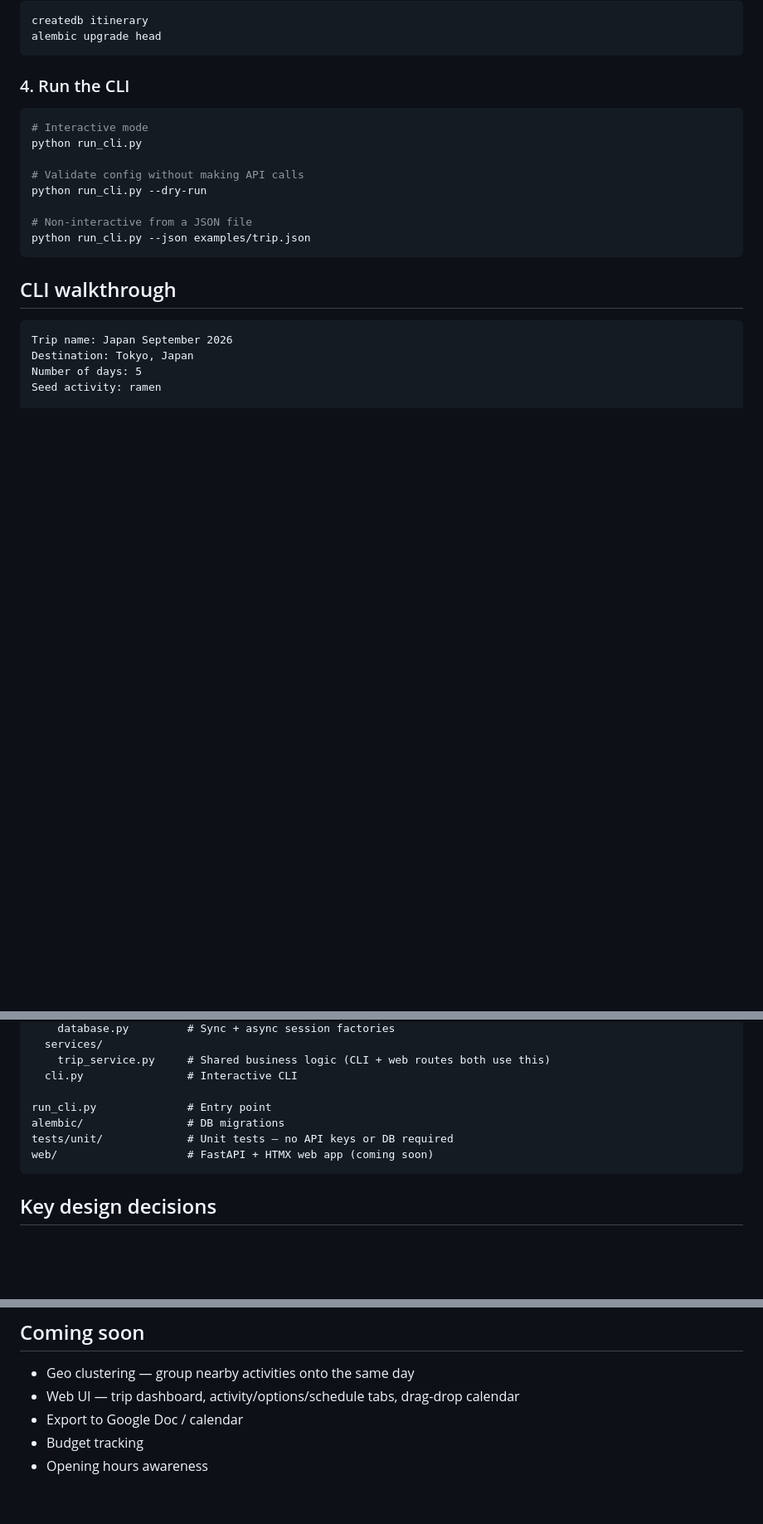
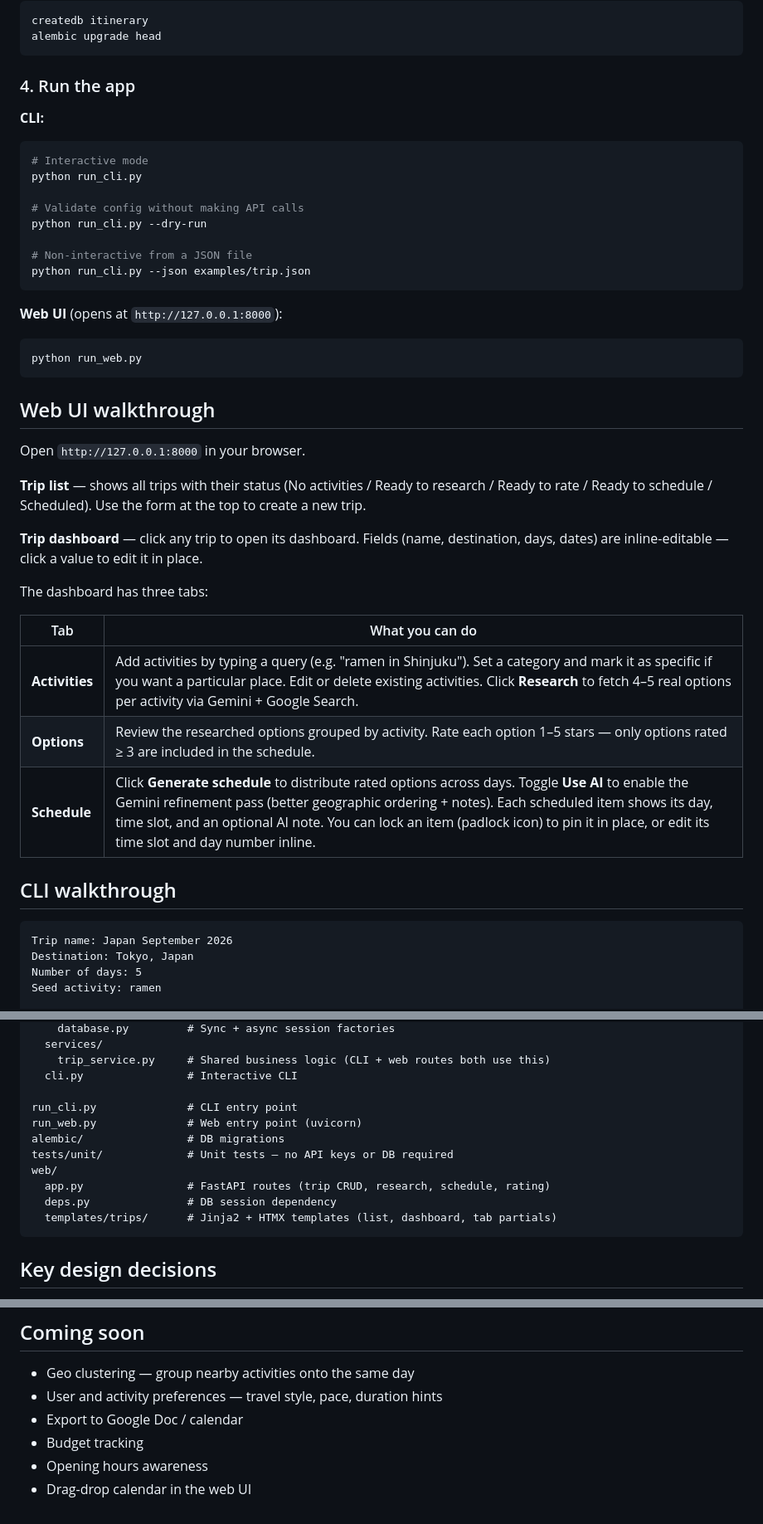
Before and after one commit to zzzhushi/AI-Travel-Itinerary-Planner, a Markdown page: README.md, 3 parts joined by grey strips. Shown at 83% size. Rendered like a GitHub page; blank space fills up the shorter version.

Commit message:
Update readme with web view

````diff
--- a/README.md
+++ b/README.md
@@ -39,8 +39,9 @@ createdb itinerary
 alembic upgrade head
 ```
 
-### 4. Run the CLI
+### 4. Run the app
 
+**CLI:**
 ```bash
 # Interactive mode
 python run_cli.py
@@ -51,6 +52,27 @@ python run_cli.py --dry-run
 # Non-interactive from a JSON file
 python run_cli.py --json examples/trip.json
 ```
+
+**Web UI** (opens at `http://127.0.0.1:8000`):
+```bash
+python run_web.py
+```
+
+## Web UI walkthrough
+
+Open `http://127.0.0.1:8000` in your browser.
+
+**Trip list** — shows all trips with their status (No activities / Ready to research / Ready to rate / Ready to schedule / Scheduled). Use the form at the top to create a new trip.
+
+**Trip dashboard** — click any trip to open its dashboard. Fields (name, destination, days, dates) are inline-editable — click a value to edit it in place.
+
+The dashboard has three tabs:
+
+| Tab | What you can do |
+|---|---|
+| **Activities** | Add activities by typing a query (e.g. "ramen in Shinjuku"). Set a category and mark it as specific if you want a particular place. Edit or delete existing activities. Click **Research** to fetch 4–5 real options per activity via Gemini + Google Search. |
+| **Options** | Review the researched options grouped by activity. Rate each option 1–5 stars — only options rated ≥ 3 are included in the schedule. |
+| **Schedule** | Click **Generate schedule** to distribute rated options across days. Toggle **Use AI** to enable the Gemini refinement pass (better geographic ordering + notes). Each scheduled item shows its day, time slot, and an optional AI note. You can lock an item (padlock icon) to pin it in place, or edit its time slot and day number inline. |
 
 ## CLI walkthrough
 
@@ -92,10 +114,14 @@ src/
     trip_service.py     # Shared business logic (CLI + web routes both use this)
   cli.py                # Interactive CLI
 
-run_cli.py              # Entry point
+run_cli.py              # CLI entry point
+run_web.py              # Web entry point (uvicorn)
 alembic/                # DB migrations
 tests/unit/             # Unit tests — no API keys or DB required
-web/                    # FastAPI + HTMX web app (coming soon)
+web/
+  app.py                # FastAPI routes (trip CRUD, research, schedule, rating)
+  deps.py               # DB session dependency
+  templates/trips/      # Jinja2 + HTMX templates (list, dashboard, tab partials)
 ```
 
 ## Key design decisions
@@ -117,7 +143,8 @@ pytest               # all tests
 ## Coming soon
 
 - Geo clustering — group nearby activities onto the same day
-- Web UI — trip dashboard, activity/options/schedule tabs, drag-drop calendar
+- User and activity preferences — travel style, pace, duration hints
 - Export to Google Doc / calendar
 - Budget tracking
 - Opening hours awareness
+- Drag-drop calendar in the web UI
````
Also changed, not shown: other parts of README.md (+1 -1 lines).
